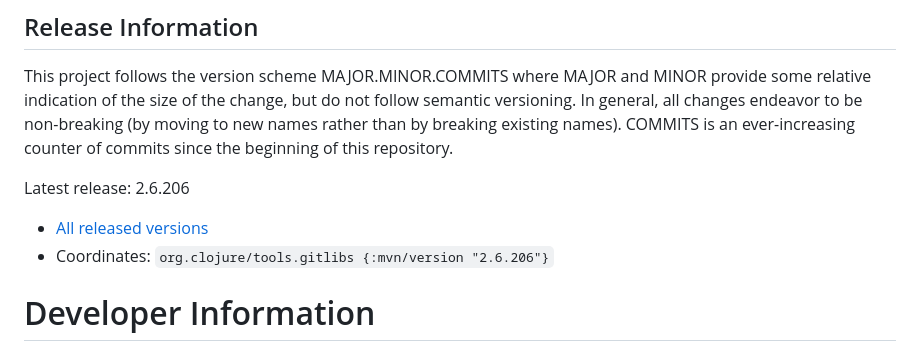
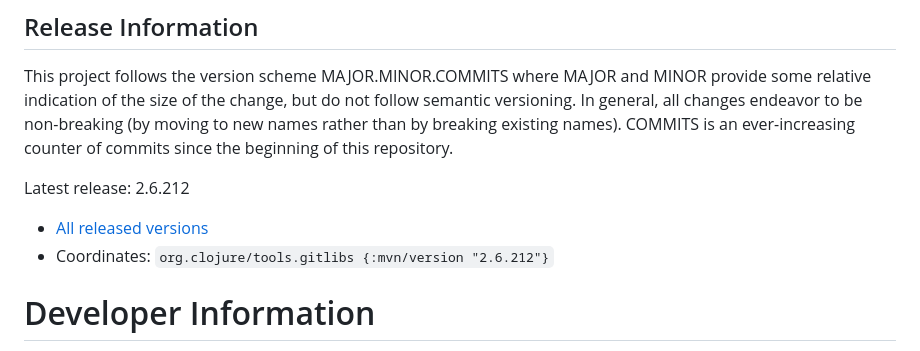
Before and after one commit to clojure/tools.gitlibs, a Markdown page: README.md, the part around the change. GitHub-like rendering.

Commit message:
update for release

```diff
--- a/README.md
+++ b/README.md
@@ -75,10 +75,10 @@ tools.gitlibs can be configured by either environment variable or Java system pr
 
 This project follows the version scheme MAJOR.MINOR.COMMITS where MAJOR and MINOR provide some relative indication of the size of the change, but do not follow semantic versioning. In general, all changes endeavor to be non-breaking (by moving to new names rather than by breaking existing names). COMMITS is an ever-increasing counter of commits since the beginning of this repository.
 
-Latest release: 2.6.206
+Latest release: 2.6.212
 
 * [All released versions](http://search.maven.org/#search%7Cgav%7C1%7Cg%3A%22org.clojure%22%20AND%20a%3A%22tools.gitlibs%22)
-* Coordinates: `org.clojure/tools.gitlibs {:mvn/version "2.6.206"}`
+* Coordinates: `org.clojure/tools.gitlibs {:mvn/version "2.6.212"}`
 
 # Developer Information
 
```
